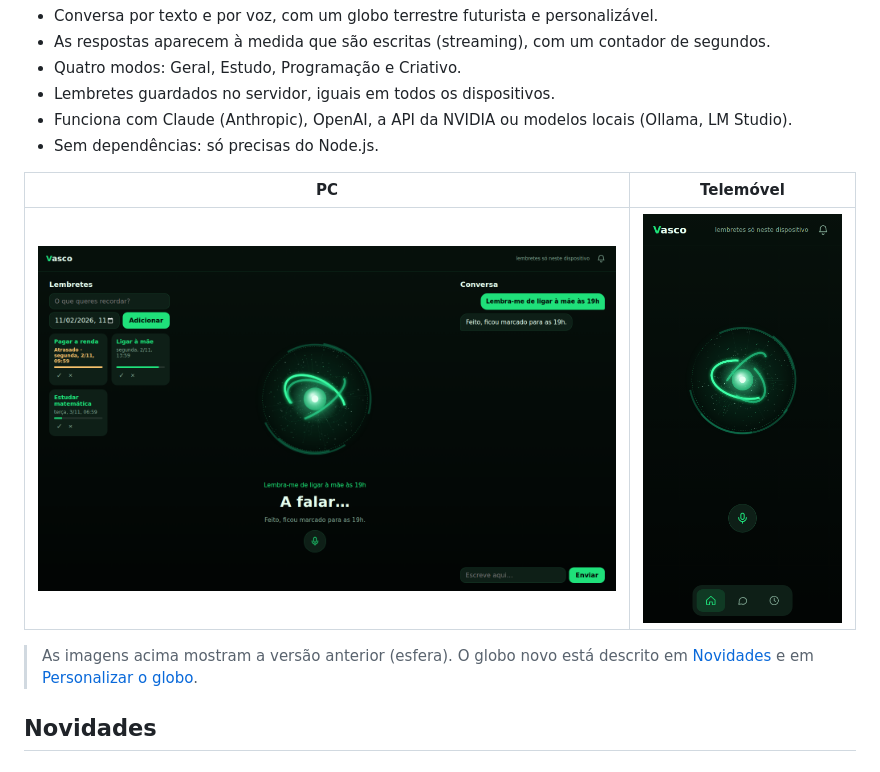
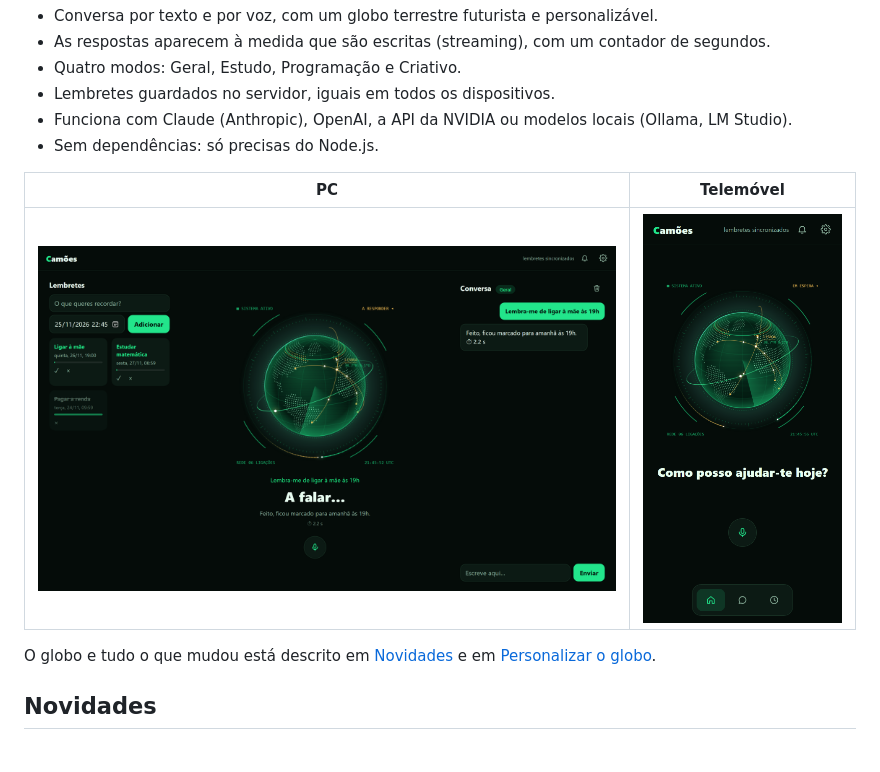
Before and after one commit to herberttrabalho2008-bot/Assistente_Virtual, a Markdown page: README.md, the part around the change. Rendered like a GitHub page; pictures changed too: imagens/ecra-pc.png, imagens/ecra-telemovel.png.

```diff
--- a/README.md
+++ b/README.md
@@ -15,7 +15,7 @@ Assistente virtual pessoal em português de Portugal, inspirado no JARVIS. Corre
 | --- | --- |
 | ![Camões no PC](imagens/ecra-pc.png) | ![Camões no telemóvel](imagens/ecra-telemovel.png) |
 
-> As imagens acima mostram a versão anterior (esfera). O globo novo está descrito em [Novidades](#novidades) e em [Personalizar o globo](#personalizar-o-globo).
+O globo e tudo o que mudou está descrito em [Novidades](#novidades) e em [Personalizar o globo](#personalizar-o-globo).
 
 ## Novidades
 
```
Also changed, not shown: TODO.md (+1 -1 lines).
